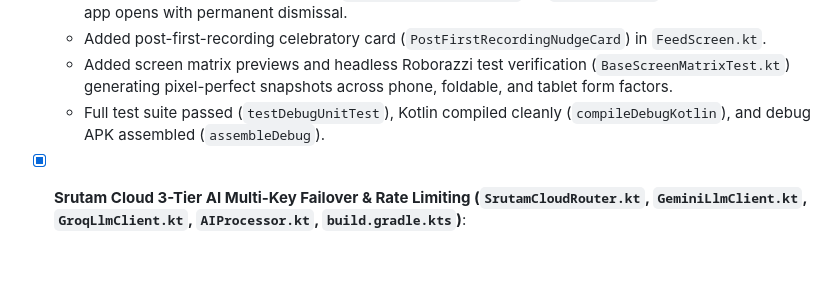
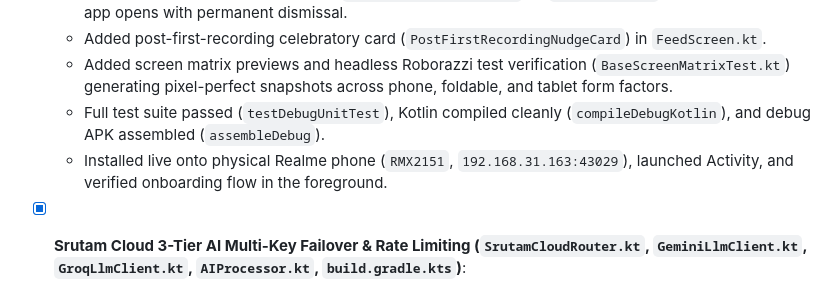
Before and after one commit to iamjustkrishna/Srutam, a Markdown page: .agents/state/current.md, the part around the change. GitHub-like rendering; blank space fills up the shorter version.

Commit message:
docs(state): record live device installation on RMX2151

```diff
--- a/.agents/state/current.md
+++ b/.agents/state/current.md
@@ -11,6 +11,7 @@
   - Added post-first-recording celebratory card (`PostFirstRecordingNudgeCard`) in `FeedScreen.kt`.
   - Added screen matrix previews and headless Roborazzi test verification (`BaseScreenMatrixTest.kt`) generating pixel-perfect snapshots across phone, foldable, and tablet form factors.
   - Full test suite passed (`testDebugUnitTest`), Kotlin compiled cleanly (`compileDebugKotlin`), and debug APK assembled (`assembleDebug`).
+  - Installed live onto physical Realme phone (`RMX2151`, `192.168.31.163:43029`), launched Activity, and verified onboarding flow in the foreground.
 - [x] **Srutam Cloud 3-Tier AI Multi-Key Failover & Rate Limiting (`SrutamCloudRouter.kt`, `GeminiLlmClient.kt`, `GroqLlmClient.kt`, `AIProcessor.kt`, `build.gradle.kts`)**:
   - Benchmarked live API endpoints: verified `GEMINI_API_KEY` (10 RPM, 1,500 RPD on `gemini-3-flash-preview`), `GEMINI_API_KEY2` (10 RPM, 1,500 RPD on `gemini-3-flash-preview`), and `GROQ_API_KEY` (30 RPM, 1,000 RPD on `qwen/qwen3.8-27b` with 0.25s average latency).
   - Combined free tier capacity: 50 requests/minute (10 + 10 + 30) and 4,000 requests/day, backed by on-device Room `AiQueryCache` to ensure 0-cost repeat queries.
```
